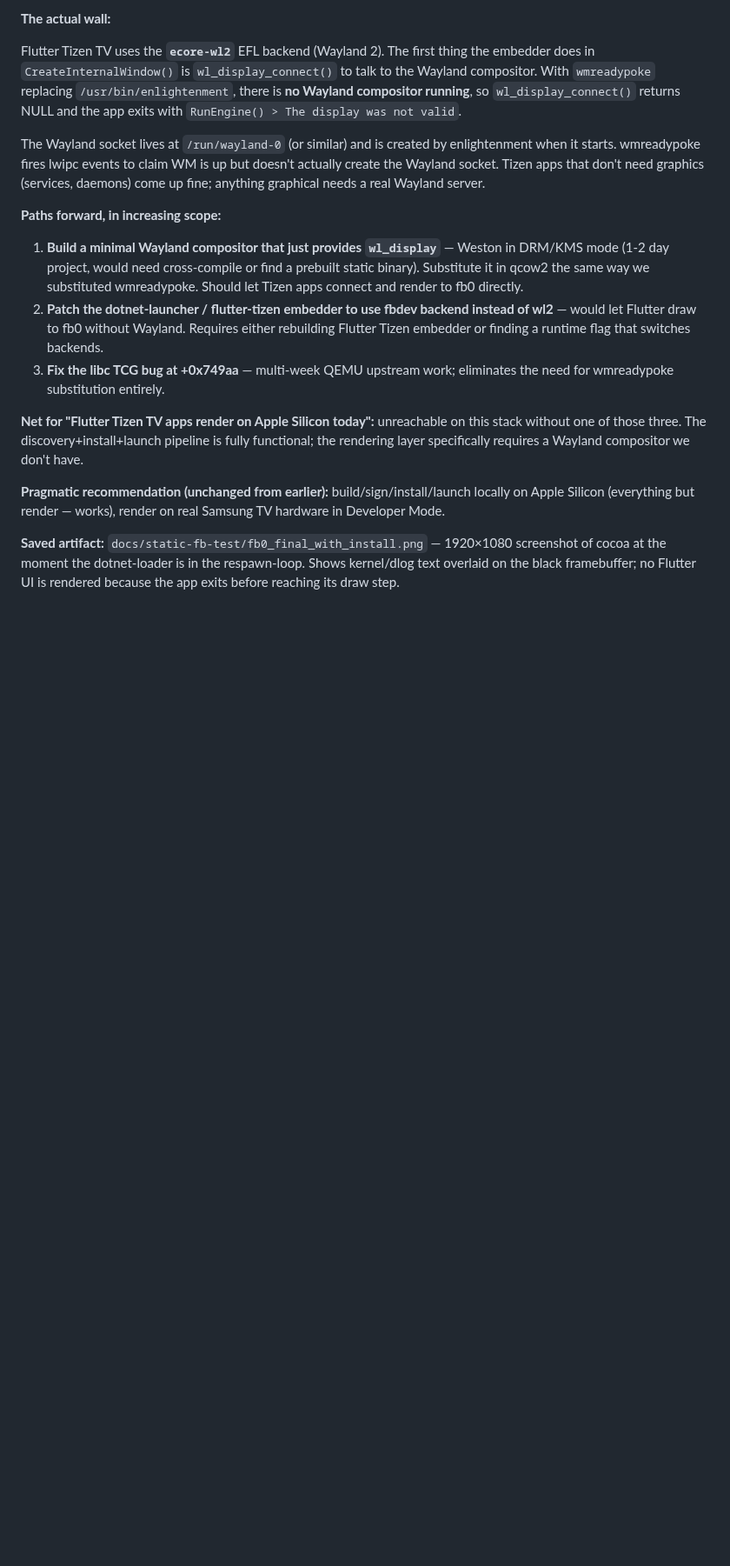
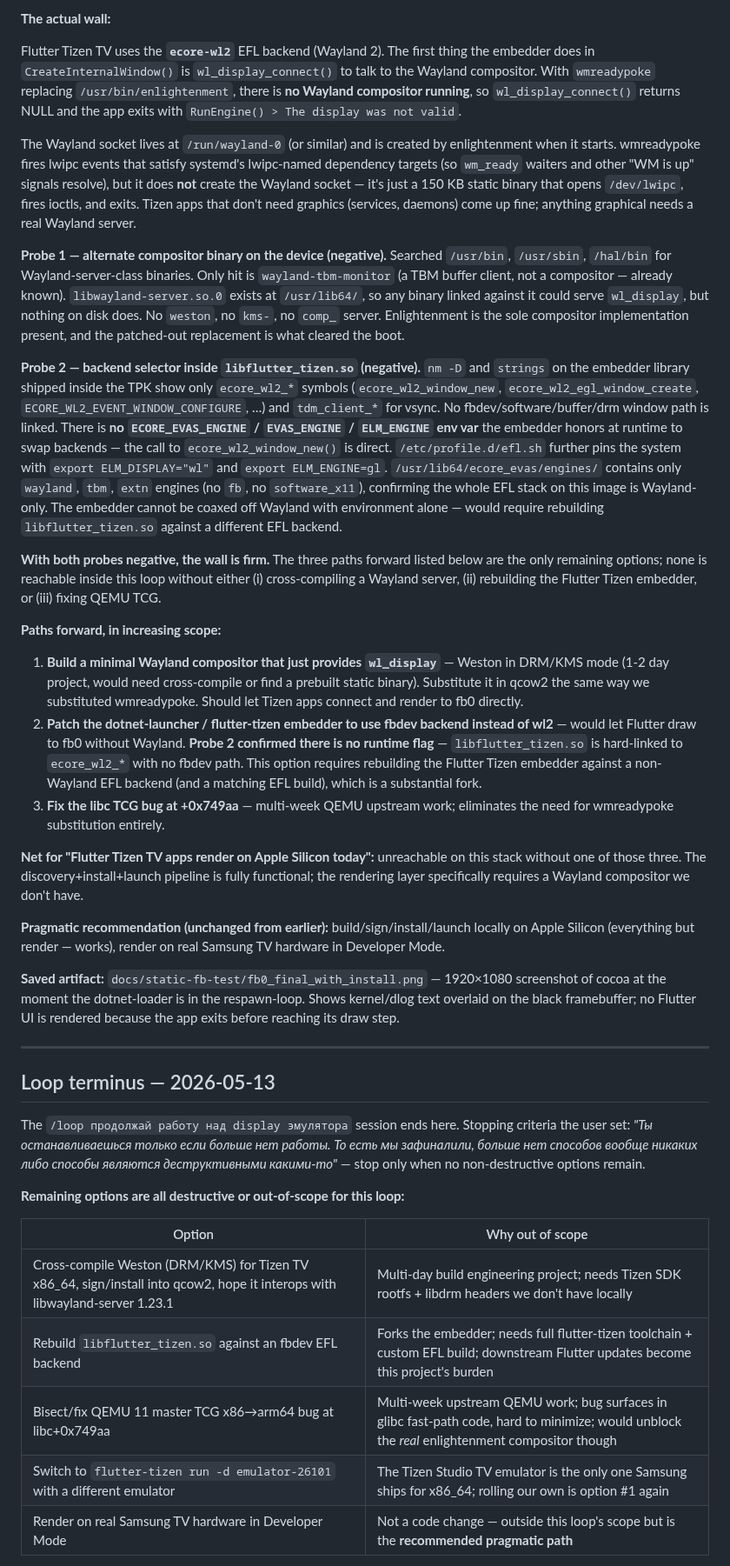
Before and after one commit to ChabanovX/tizen-tv-flutter-dev, a Markdown page: docs/FINDINGS.md, the part around one of its changes. Shown at 87% size. Drawn GitHub-style; blank space fills up the shorter version.

Commit message:
docs(emulator): loop terminus — both Probe 1 (compositor binary) and Probe 2 (embedder backend selector) negative
Final probes per advisor before stopping the /loop session:

- Probe 1: scanned /usr/bin /usr/sbin /hal/bin for Wayland-server-class
  binaries. Only wayland-tbm-monitor (TBM client) found — no weston, no
  alternate compositor. libwayland-server.so.0 is present but nothing
  links against it on disk.
- Probe 2: nm/strings on libflutter_tizen.so in the TPK shows only
  ecore_wl2_* symbols and tdm_client_* — no fbdev/software path is
  linked. /etc/profile.d/efl.sh pins ELM_DISPLAY=wl, ELM_ENGINE=gl, and
  /usr/lib64/ecore_evas/engines/ ships only wayland/tbm/extn (no fb
  engine). The embedder cannot be swapped to fbdev via env var.

Wall is firm. Documented remaining options as multi-day projects (Weston
cross-compile, embedder fork, or QEMU TCG fix) and marked the loop
terminus. Pragmatic path remains: build/install locally, render on real
Samsung TV hardware.

Co-Authored-By: Claude Opus 4.7 (1M context) <noreply@anthropic.com>

```diff
--- a/docs/FINDINGS.md
+++ b/docs/FINDINGS.md
@@ -1412,12 +1412,18 @@ Then `dotnet-loader-inhouse` respawn-loops every ~2 s indefinitely (PIDs 6373
 
 Flutter Tizen TV uses the **`ecore-wl2`** EFL backend (Wayland 2). The first thing the embedder does in `CreateInternalWindow()` is `wl_display_connect()` to talk to the Wayland compositor. With `wmreadypoke` replacing `/usr/bin/enlightenment`, there is **no Wayland compositor running**, so `wl_display_connect()` returns NULL and the app exits with `RunEngine() > The display was not valid`.
 
-The Wayland socket lives at `/run/wayland-0` (or similar) and is created by enlightenment when it starts. wmreadypoke fires lwipc events to claim WM is up but doesn't actually create the Wayland socket. Tizen apps that don't need graphics (services, daemons) come up fine; anything graphical needs a real Wayland server.
+The Wayland socket lives at `/run/wayland-0` (or similar) and is created by enlightenment when it starts. wmreadypoke fires lwipc events that satisfy systemd's lwipc-named dependency targets (so `wm_ready` waiters and other "WM is up" signals resolve), but it does **not** create the Wayland socket — it's just a 150 KB static binary that opens `/dev/lwipc`, fires ioctls, and exits. Tizen apps that don't need graphics (services, daemons) come up fine; anything graphical needs a real Wayland server.
+
+**Probe 1 — alternate compositor binary on the device (negative).** Searched `/usr/bin`, `/usr/sbin`, `/hal/bin` for Wayland-server-class binaries. Only hit is `wayland-tbm-monitor` (a TBM buffer client, not a compositor — already known). `libwayland-server.so.0` exists at `/usr/lib64/`, so any binary linked against it could serve `wl_display`, but nothing on disk does. No `weston`, no `kms-`, no `comp_` server. Enlightenment is the sole compositor implementation present, and the patched-out replacement is what cleared the boot.
+
+**Probe 2 — backend selector inside `libflutter_tizen.so` (negative).** `nm -D` and `strings` on the embedder library shipped inside the TPK show only `ecore_wl2_*` symbols (`ecore_wl2_window_new`, `ecore_wl2_egl_window_create`, `ECORE_WL2_EVENT_WINDOW_CONFIGURE`, …) and `tdm_client_*` for vsync. No fbdev/software/buffer/drm window path is linked. There is **no `ECORE_EVAS_ENGINE` / `EVAS_ENGINE` / `ELM_ENGINE` env var** the embedder honors at runtime to swap backends — the call to `ecore_wl2_window_new()` is direct. `/etc/profile.d/efl.sh` further pins the system with `export ELM_DISPLAY="wl"` and `export ELM_ENGINE=gl`. `/usr/lib64/ecore_evas/engines/` contains only `wayland`, `tbm`, `extn` engines (no `fb`, no `software_x11`), confirming the whole EFL stack on this image is Wayland-only. The embedder cannot be coaxed off Wayland with environment alone — would require rebuilding `libflutter_tizen.so` against a different EFL backend.
+
+**With both probes negative, the wall is firm.** The three paths forward listed below are the only remaining options; none is reachable inside this loop without either (i) cross-compiling a Wayland server, (ii) rebuilding the Flutter Tizen embedder, or (iii) fixing QEMU TCG.
 
 **Paths forward, in increasing scope:**
 
 1. **Build a minimal Wayland compositor that just provides `wl_display`** — Weston in DRM/KMS mode (1-2 day project, would need cross-compile or find a prebuilt static binary). Substitute it in qcow2 the same way we substituted wmreadypoke. Should let Tizen apps connect and render to fb0 directly.
-2. **Patch the dotnet-launcher / flutter-tizen embedder to use fbdev backend instead of wl2** — would let Flutter draw to fb0 without Wayland. Requires either rebuilding Flutter Tizen embedder or finding a runtime flag that switches backends.
+2. **Patch the dotnet-launcher / flutter-tizen embedder to use fbdev backend instead of wl2** — would let Flutter draw to fb0 without Wayland. **Probe 2 confirmed there is no runtime flag** — `libflutter_tizen.so` is hard-linked to `ecore_wl2_*` with no fbdev path. This option requires rebuilding the Flutter Tizen embedder against a non-Wayland EFL backend (and a matching EFL build), which is a substantial fork.
 3. **Fix the libc TCG bug at +0x749aa** — multi-week QEMU upstream work; eliminates the need for wmreadypoke substitution entirely.
 
 **Net for "Flutter Tizen TV apps render on Apple Silicon today":** unreachable on this stack without one of those three. The discovery+install+launch pipeline is fully functional; the rendering layer specifically requires a Wayland compositor we don't have.
@@ -1425,3 +1431,20 @@ The Wayland socket lives at `/run/wayland-0` (or similar) and is created by enli
 **Pragmatic recommendation (unchanged from earlier):** build/sign/install/launch locally on Apple Silicon (everything but render — works), render on real Samsung TV hardware in Developer Mode.
 
 **Saved artifact:** `docs/static-fb-test/fb0_final_with_install.png` — 1920×1080 screenshot of cocoa at the moment the dotnet-loader is in the respawn-loop. Shows kernel/dlog text overlaid on the black framebuffer; no Flutter UI is rendered because the app exits before reaching its draw step.
+
+---
+
+## Loop terminus — 2026-05-13
+
+The `/loop продолжай работу над display эмулятора` session ends here. Stopping criteria the user set: *"Ты останавливаешься только если больше нет работы. То есть мы зафиналили, больше нет способов вообще никаких либо способы являются деструктивными какими-то"* — stop only when no non-destructive options remain.
+
+**Remaining options are all destructive or out-of-scope for this loop:**
+
+| Option | Why out of scope |
+|--------|------------------|
+| Cross-compile Weston (DRM/KMS) for Tizen TV x86_64, sign/install into qcow2, hope it interops with libwayland-server 1.23.1 | Multi-day build engineering project; needs Tizen SDK rootfs + libdrm headers we don't have locally |
+| Rebuild `libflutter_tizen.so` against an fbdev EFL backend | Forks the embedder; needs full flutter-tizen toolchain + custom EFL build; downstream Flutter updates become this project's burden |
+| Bisect/fix QEMU 11 master TCG x86→arm64 bug at libc+0x749aa | Multi-week upstream QEMU work; bug surfaces in glibc fast-path code, hard to minimize; would unblock the *real* enlightenment compositor though |
+| Switch to `flutter-tizen run -d emulator-26101` with a different emulator | The Tizen Studio TV emulator is the only one Samsung ships for x86_64; rolling our own is option #1 again |
+| Render on real Samsung TV hardware in Developer Mode | Not a code change — outside this loop's scope but is the **recommended pragmatic path** |
+
```
Also changed, not shown: other parts of docs/FINDINGS.md (+10 -0 lines).
